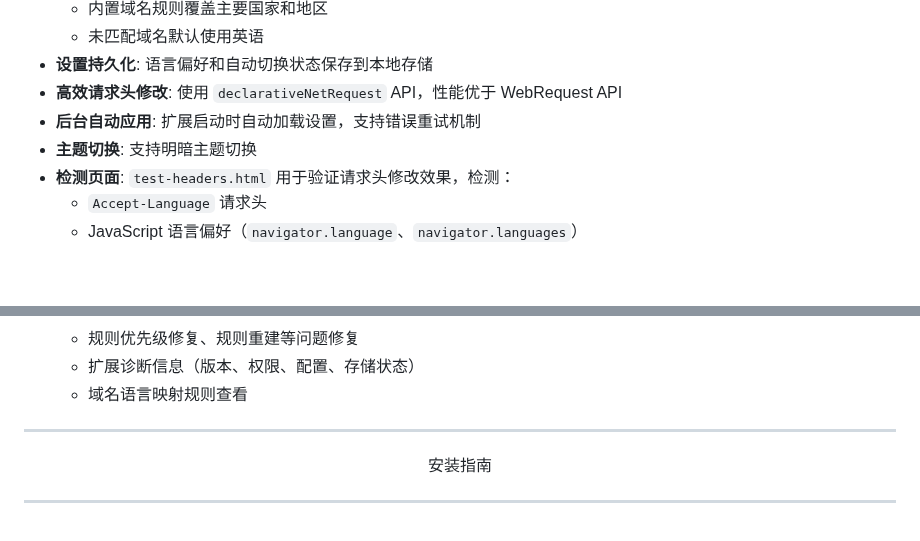
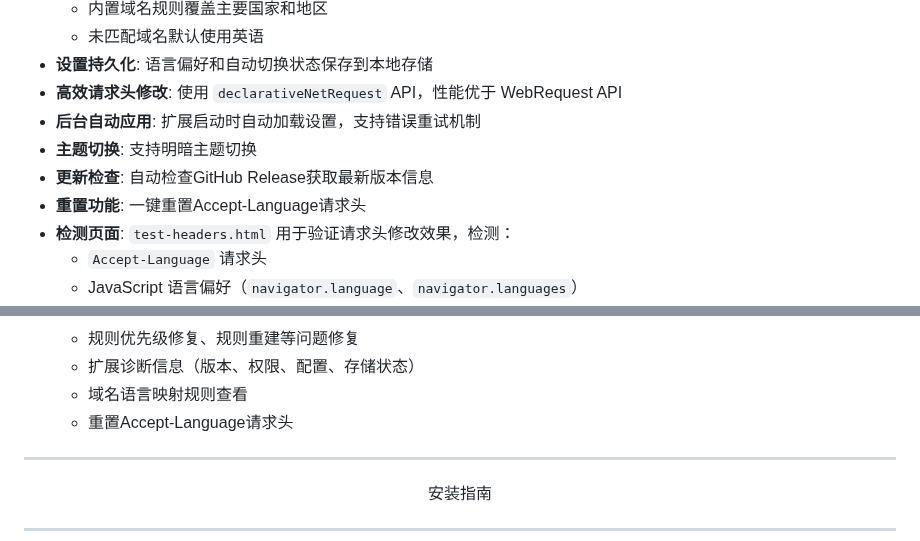
Before and after one commit to ChuwuYo/MultiLangSwitcher, a Markdown page: README.md, 2 parts joined by grey strips. Drawn GitHub-style; blank space fills up the shorter version.

```diff
--- a/README.md
+++ b/README.md
@@ -70,6 +70,8 @@ MultiLangSwitcher 是一个 Chromium 内核浏览器扩展，帮助用户快速
 * **高效请求头修改**: 使用 `declarativeNetRequest` API，性能优于 WebRequest API
 * **后台自动应用**: 扩展启动时自动加载设置，支持错误重试机制
 * **主题切换**: 支持明暗主题切换
+* **更新检查**: 自动检查GitHub Release获取最新版本信息
+* **重置功能**: 一键重置Accept-Language请求头
 * **检测页面**: `test-headers.html` 用于验证请求头修改效果，检测：
   - `Accept-Language` 请求头
   - JavaScript 语言偏好（`navigator.language`、`navigator.languages`）
@@ -84,6 +86,7 @@ MultiLangSwitcher 是一个 Chromium 内核浏览器扩展，帮助用户快速
   - 规则优先级修复、规则重建等问题修复
   - 扩展诊断信息（版本、权限、配置、存储状态）
   - 域名语言映射规则查看
+  - 重置Accept-Language请求头
 
 ***
 
```
Also changed, not shown: docs/README/README_EN.md (+3 -0 lines).
